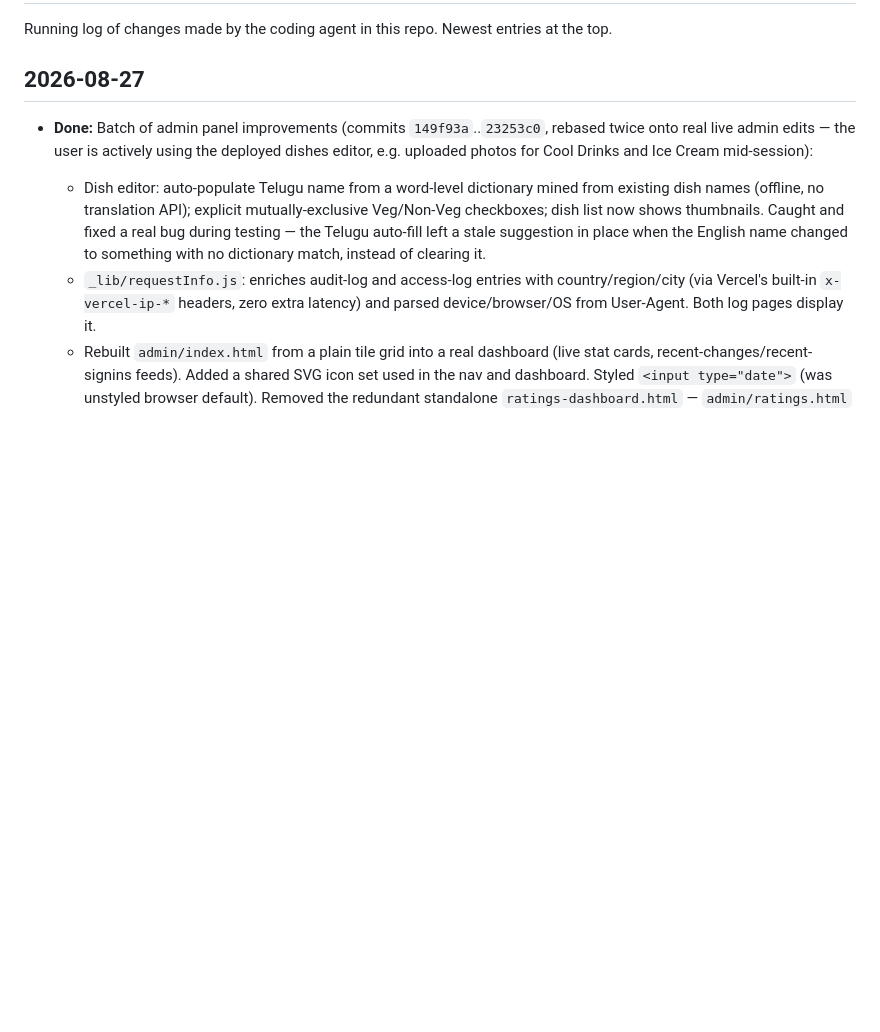
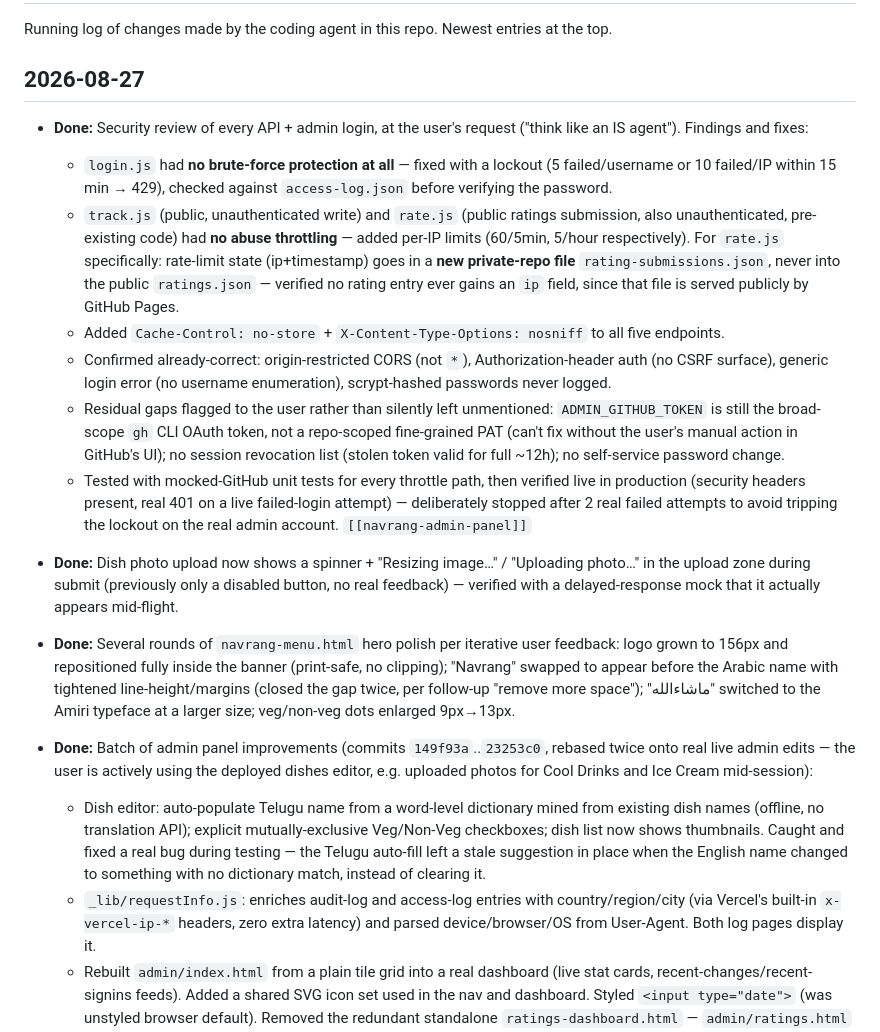
Before and after one commit to navrang786fr/Navrang, a Markdown page: agent.md, the part around the change. Rendered like a GitHub page; blank space fills up the shorter version.

Commit message:
Update agent.md: security review, upload progress UI, menu polish
Co-Authored-By: Claude Sonnet 5 <noreply@anthropic.com>

```diff
--- a/agent.md
+++ b/agent.md
@@ -3,6 +3,18 @@
 Running log of changes made by the coding agent in this repo. Newest entries at the top.
 
 ## 2026-08-27
+
+- **Done:** Security review of every API + admin login, at the user's request ("think like an IS agent"). Findings and fixes:
+  - `login.js` had **no brute-force protection at all** — fixed with a lockout (5 failed/username or 10 failed/IP within 15 min → 429), checked against `access-log.json` before verifying the password.
+  - `track.js` (public, unauthenticated write) and `rate.js` (public ratings submission, also unauthenticated, pre-existing code) had **no abuse throttling** — added per-IP limits (60/5min, 5/hour respectively). For `rate.js` specifically: rate-limit state (ip+timestamp) goes in a **new private-repo file** `rating-submissions.json`, never into the public `ratings.json` — verified no rating entry ever gains an `ip` field, since that file is served publicly by GitHub Pages.
+  - Added `Cache-Control: no-store` + `X-Content-Type-Options: nosniff` to all five endpoints.
+  - Confirmed already-correct: origin-restricted CORS (not `*`), Authorization-header auth (no CSRF surface), generic login error (no username enumeration), scrypt-hashed passwords never logged.
+  - Residual gaps flagged to the user rather than silently left unmentioned: `ADMIN_GITHUB_TOKEN` is still the broad-scope `gh` CLI OAuth token, not a repo-scoped fine-grained PAT (can't fix without the user's manual action in GitHub's UI); no session revocation list (stolen token valid for full ~12h); no self-service password change.
+  - Tested with mocked-GitHub unit tests for every throttle path, then verified live in production (security headers present, real 401 on a live failed-login attempt) — deliberately stopped after 2 real failed attempts to avoid tripping the lockout on the real admin account. `[[navrang-admin-panel]]`
+
+- **Done:** Dish photo upload now shows a spinner + "Resizing image…" / "Uploading photo…" in the upload zone during submit (previously only a disabled button, no real feedback) — verified with a delayed-response mock that it actually appears mid-flight.
+
+- **Done:** Several rounds of `navrang-menu.html` hero polish per iterative user feedback: logo grown to 156px and repositioned fully inside the banner (print-safe, no clipping); "Navrang" swapped to appear before the Arabic name with tightened line-height/margins (closed the gap twice, per follow-up "remove more space"); "ماشاءالله" switched to the Amiri typeface at a larger size; veg/non-veg dots enlarged 9px→13px.
 
 - **Done:** Batch of admin panel improvements (commits `149f93a`..`23253c0`, rebased twice onto real live admin edits — the user is actively using the deployed dishes editor, e.g. uploaded photos for Cool Drinks and Ice Cream mid-session):
   - Dish editor: auto-populate Telugu name from a word-level dictionary mined from existing dish names (offline, no translation API); explicit mutually-exclusive Veg/Non-Veg checkboxes; dish list now shows thumbnails. Caught and fixed a real bug during testing — the Telugu auto-fill left a stale suggestion in place when the English name changed to something with no dictionary match, instead of clearing it.
```
